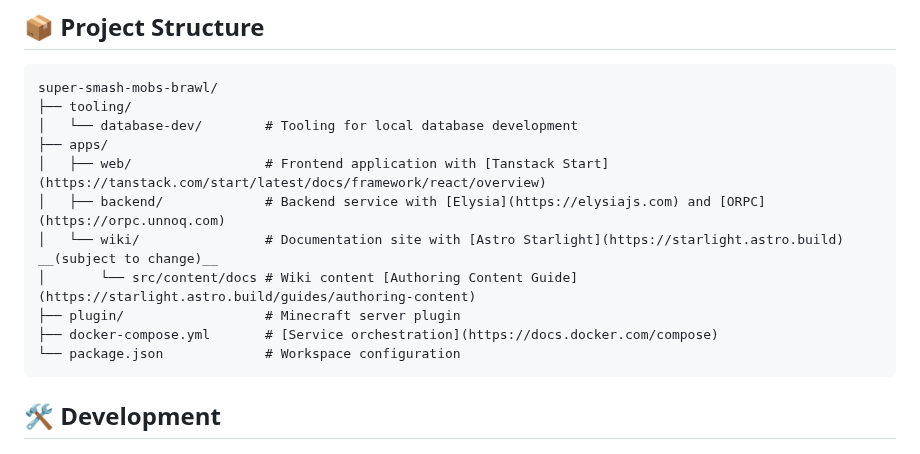
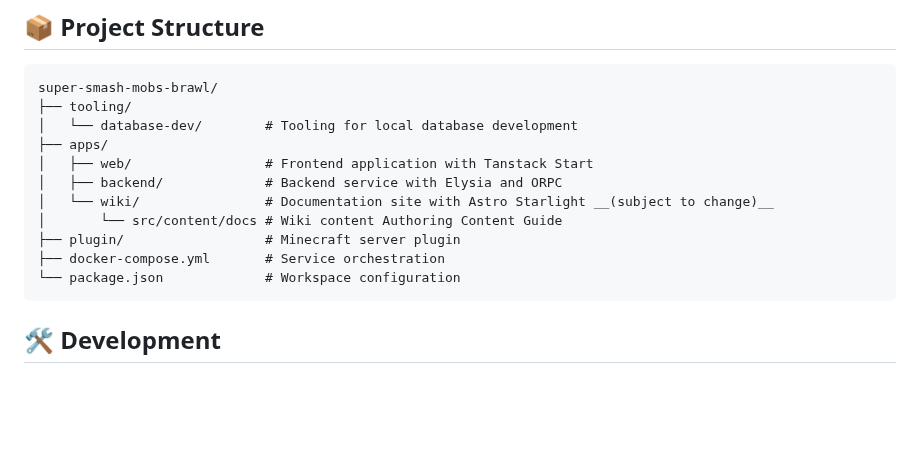
Before and after one commit to BetrixDev/ssm-brawl, a Markdown page: README.md, the part around the change. Rendered like a GitHub page; blank space fills up the shorter version.

Commit message:
remove links in tree

````diff
--- a/README.md
+++ b/README.md
@@ -104,12 +104,12 @@ super-smash-mobs-brawl/
 ├── tooling/
 │   └── database-dev/        # Tooling for local database development
 ├── apps/
-│   ├── web/                 # Frontend application with [Tanstack Start](https://tanstack.com/start/latest/docs/framework/react/overview)
-│   ├── backend/             # Backend service with [Elysia](https://elysiajs.com) and [ORPC](https://orpc.unnoq.com)
-│   └── wiki/                # Documentation site with [Astro Starlight](https://starlight.astro.build) __(subject to change)__
-│       └── src/content/docs # Wiki content [Authoring Content Guide](https://starlight.astro.build/guides/authoring-content)
+│   ├── web/                 # Frontend application with Tanstack Start
+│   ├── backend/             # Backend service with Elysia and ORPC
+│   └── wiki/                # Documentation site with Astro Starlight __(subject to change)__
+│       └── src/content/docs # Wiki content Authoring Content Guide
 ├── plugin/                  # Minecraft server plugin
-├── docker-compose.yml       # [Service orchestration](https://docs.docker.com/compose)
+├── docker-compose.yml       # Service orchestration
 └── package.json             # Workspace configuration
 ```
 
````
